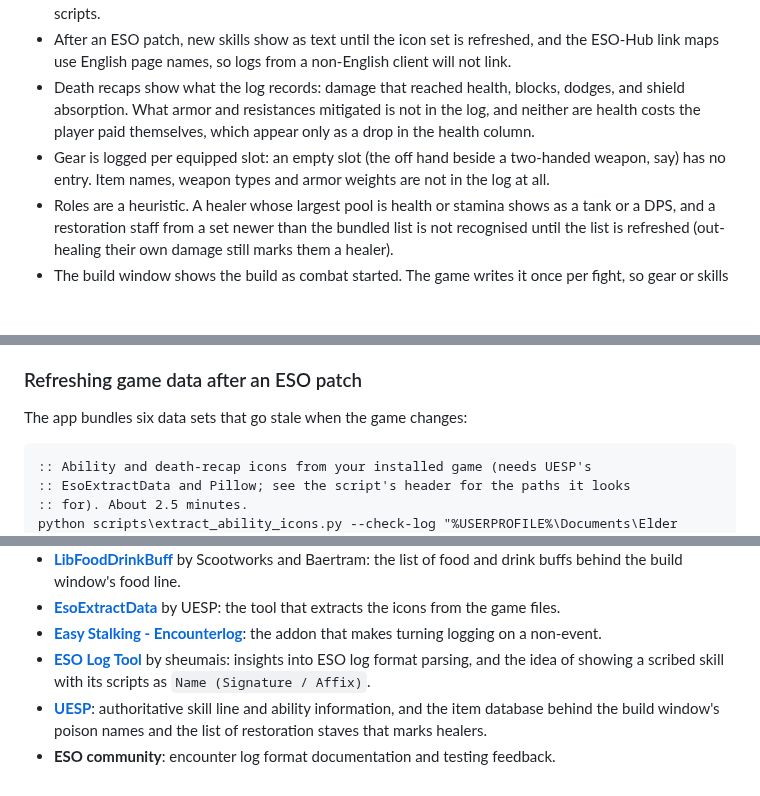
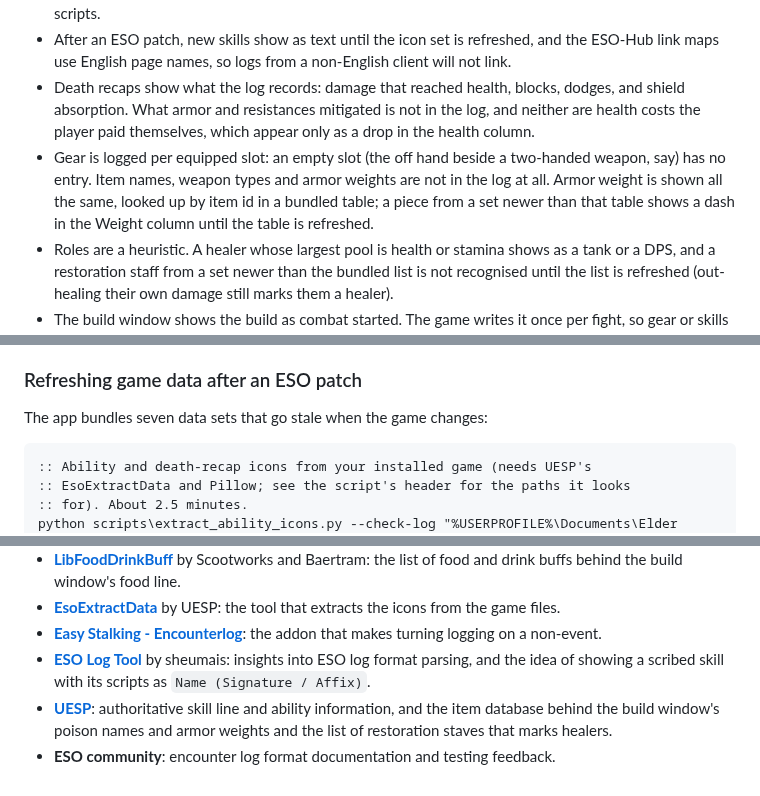
Before and after one commit to brainsnorkel/eso-live-encounterlog-sets-abilities, a Markdown page: README.md, 3 parts joined by grey strips. GitHub-like rendering; blank space fills up the shorter version.

````diff
--- a/README.md
+++ b/README.md
@@ -178,7 +179,7 @@ ESO never truncates `Encounter.log`. With regular raiding it grows by hundreds o
 - A scribed skill's scripts are not always in the log, and the skill then shows `(scripts not in log)`. Two cases: the game sometimes writes a player's skill without scripts (they usually follow by a later fight, which then shows them); and it writes each script combination once per logging session, for the first player seen with it, so a later player whose combination was already written gets no line of their own. When that leaves more than one possibility, the skill shows under the grimoire's name. For the same reason, a player who re-scribes mid-session to a combination already written keeps showing their earlier scripts.
 - After an ESO patch, new skills show as text until the icon set is refreshed, and the ESO-Hub link maps use English page names, so logs from a non-English client will not link.
 - Death recaps show what the log records: damage that reached health, blocks, dodges, and shield absorption. What armor and resistances mitigated is not in the log, and neither are health costs the player paid themselves, which appear only as a drop in the health column.
-- Gear is logged per equipped slot: an empty slot (the off hand beside a two-handed weapon, say) has no entry. Item names, weapon types and armor weights are not in the log at all.
+- Gear is logged per equipped slot: an empty slot (the off hand beside a two-handed weapon, say) has no entry. Item names, weapon types and armor weights are not in the log at all. Armor weight is shown all the same, looked up by item id in a bundled table; a piece from a set newer than that table shows a dash in the Weight column until the table is refreshed.
 - Roles are a heuristic. A healer whose largest pool is health or stamina shows as a tank or a DPS, and a restoration staff from a set newer than the bundled list is not recognised until the list is refreshed (out-healing their own damage still marks them a healer).
 - The build window shows the build as combat started. The game writes it once per fight, so gear or skills swapped during the fight do not show.
 - A crafted poison is named by its primary effect (`Damage Health Poison IX`); its other effects are not in the log. A food added to the game after the bundled list was built reads as `no known food or drink` until the list is refreshed.
@@ -239,7 +240,7 @@ On Linux the same tests and PyInstaller command apply, and `dist/esolog-gui/` is
 
 ### Refreshing game data after an ESO patch
 
-The app bundles six data sets that go stale when the game changes:
+The app bundles seven data sets that go stale when the game changes:
 
 ```cmd
 :: Ability and death-recap icons from your installed game (needs UESP's
@@ -304,5 +309,5 @@ The same credits are shown in the app under **About…**.
 - **[EsoExtractData](https://en.uesp.net/wiki/ESO_Mod:EsoExtractData)** by UESP: the tool that extracts the icons from the game files.
 - **[Easy Stalking - Encounterlog](https://www.esoui.com/downloads/info2332-EasyStalking-Encounterlog.html)**: the addon that makes turning logging on a non-event.
 - **[ESO Log Tool](https://github.com/sheumais/logs)** by sheumais: insights into ESO log format parsing, and the idea of showing a scribed skill with its scripts as `Name (Signature / Affix)`.
-- **[UESP](https://en.uesp.net/wiki/Online:Online)**: authoritative skill line and ability information, and the item database behind the build window's poison names and the list of restoration staves that marks healers.
+- **[UESP](https://en.uesp.net/wiki/Online:Online)**: authoritative skill line and ability information, and the item database behind the build window's poison names and armor weights and the list of restoration staves that marks healers.
 - **ESO community**: encounter log format documentation and testing feedback.
````
Also changed, not shown: other parts of README.md (+7 -2 lines), CHANGELOG.md (+5 -0 lines), ESO_GEAR_SLOTS.md (+2 -0 lines), docs/screencaps/build-window.png, 13 other files.
